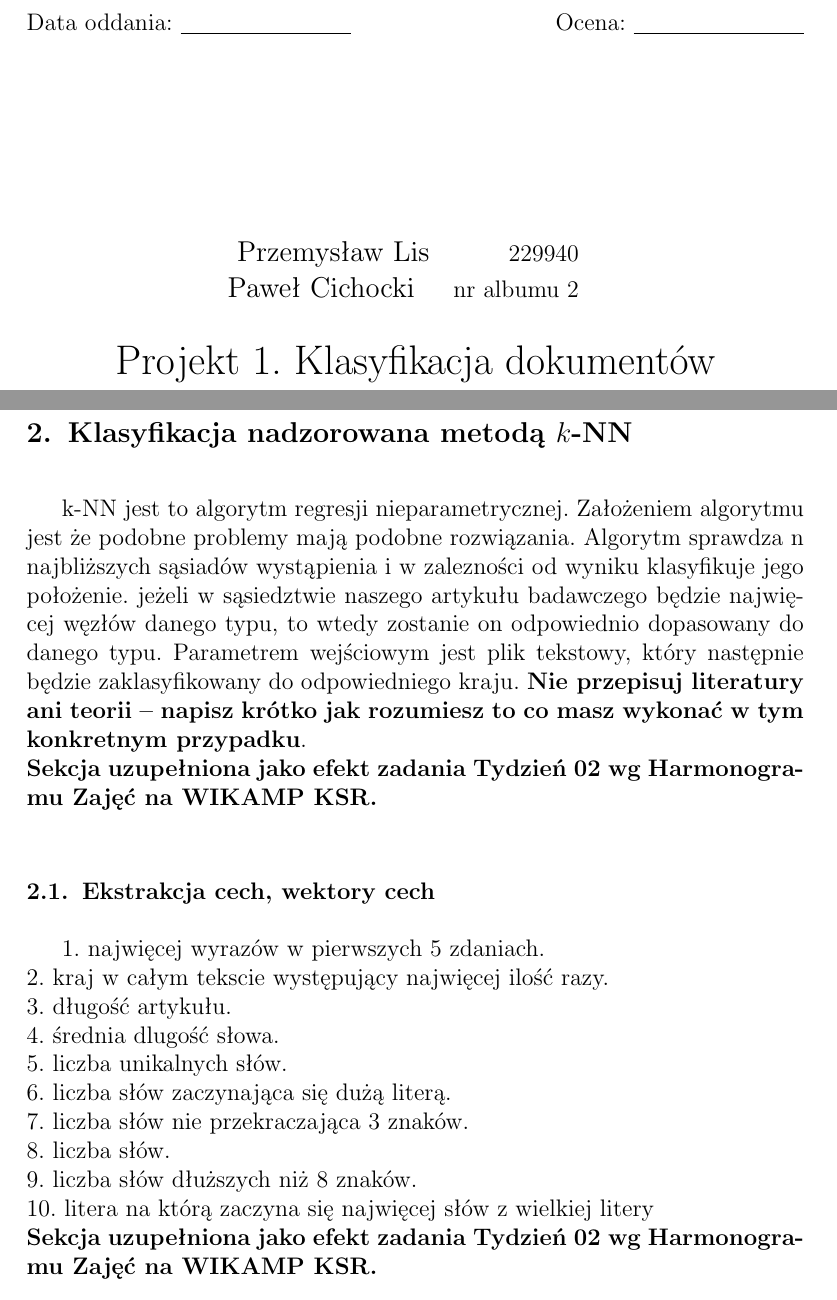
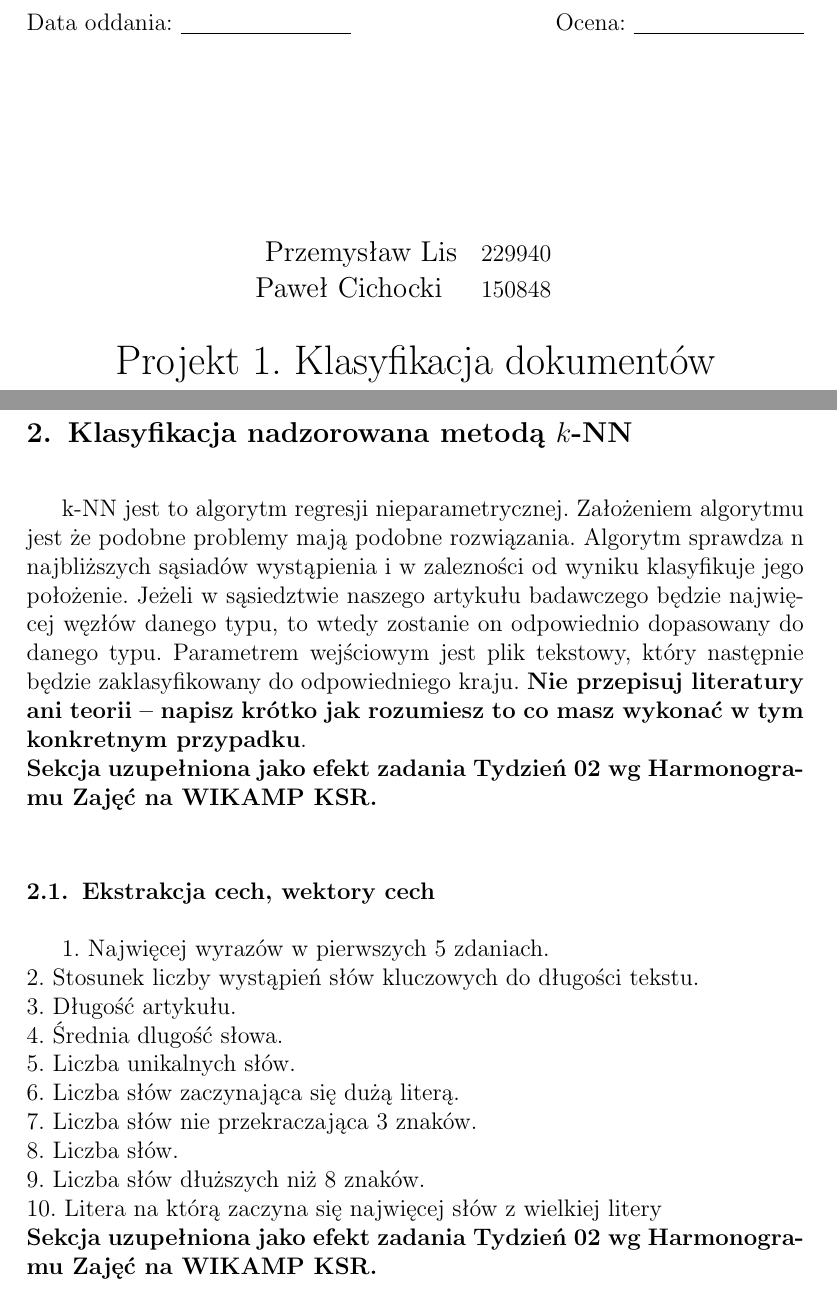
Before and after one commit to informatyka-stosowana-semestr-6/komputerowe_systemy_rozpoznawania, a LaTeX document (doc/Sprawozdanie-projekt-1-klasyfikacja.tex): two parts of pages 1 and 2 of 4, joined at a grey line, cut so that both start at the same text. Compiled offline with pdfLaTeX.

Commit message:
update sprawozdanie

```diff
--- a/doc/Sprawozdanie-projekt-1-klasyfikacja.tex
+++ b/doc/Sprawozdanie-projekt-1-klasyfikacja.tex
@@ -13,7 +13,7 @@
 
 \author{
   \studentinfo{Przemysław Lis}{229940} \and
-  \studentinfo{Paweł Cichocki}{nr albumu 2} }
+  \studentinfo{Paweł Cichocki}{150848} }
 
 \title{Projekt 1. Klasyfikacja dokumentów tekstowych}
 
@@ -40,23 +40,23 @@ na WIKAMP KSR.}
 
 
 \section{Klasyfikacja nadzorowana metodą $k$-NN}
-k-NN jest to algorytm  regresji nieparametrycznej. Założeniem algorytmu jest że podobne problemy mają podobne rozwiązania. Algorytm sprawdza n najbliższych sąsiadów wystąpienia i w zalezności od wyniku klasyfikuje jego położenie. jeżeli w sąsiedztwie naszego artykułu badawczego będzie najwięcej węzłów danego typu, to wtedy zostanie on odpowiednio dopasowany do danego typu.
+k-NN jest to algorytm  regresji nieparametrycznej. Założeniem algorytmu jest że podobne problemy mają podobne rozwiązania. Algorytm sprawdza n najbliższych sąsiadów wystąpienia i w zalezności od wyniku klasyfikuje jego położenie. Jeżeli w sąsiedztwie naszego artykułu badawczego będzie najwięcej węzłów danego typu, to wtedy zostanie on odpowiednio dopasowany do danego typu.
 Parametrem wejściowym jest plik tekstowy, który następnie będzie zaklasyfikowany do odpowiedniego kraju. {\bf Nie przepisuj literatury ani teorii -- napisz krótko jak
 rozumiesz to co masz wykonać w tym konkretnym przypadku}.\\
 \noindent {\bf Sekcja uzupełniona jako efekt zadania Tydzień 02 wg Harmonogramu Zajęć
 na WIKAMP KSR.}
 
 \subsection{Ekstrakcja cech, wektory cech}
-1. najwięcej wyrazów w pierwszych 5 zdaniach.\\
-2. kraj w całym tekscie występujący najwięcej ilość razy.\\
-3. długość artykułu.\\
-4. średnia dlugość słowa.\\
-5. liczba unikalnych słów.\\
-6. liczba słów zaczynająca się dużą literą.\\
-7. liczba słów nie przekraczająca 3 znaków.\\
-8. liczba słów.\\
-9. liczba słów dłuższych niż 8 znaków.\\
-10. litera na którą zaczyna się najwięcej słów z wielkiej litery \\
+1. Najwięcej wyrazów w pierwszych 5 zdaniach.\\
+2. Stosunek liczby wystąpień słów kluczowych do długości tekstu.\\
+3. Długość artykułu.\\
+4. Średnia dlugość słowa.\\
+5. Liczba unikalnych słów.\\
+6. Liczba słów zaczynająca się dużą literą.\\
+7. Liczba słów nie przekraczająca 3 znaków.\\
+8. Liczba słów.\\
+9. Liczba słów dłuższych niż 8 znaków.\\
+10. Litera na którą zaczyna się najwięcej słów z wielkiej litery \\
 \noindent {\bf Sekcja uzupełniona jako efekt zadania Tydzień 02 wg Harmonogramu Zajęć
 na WIKAMP KSR.}
 
```
Also changed, not shown: doc/Sprawozdanie-projekt-1-klasyfikacja.pdf, 1 other file.
